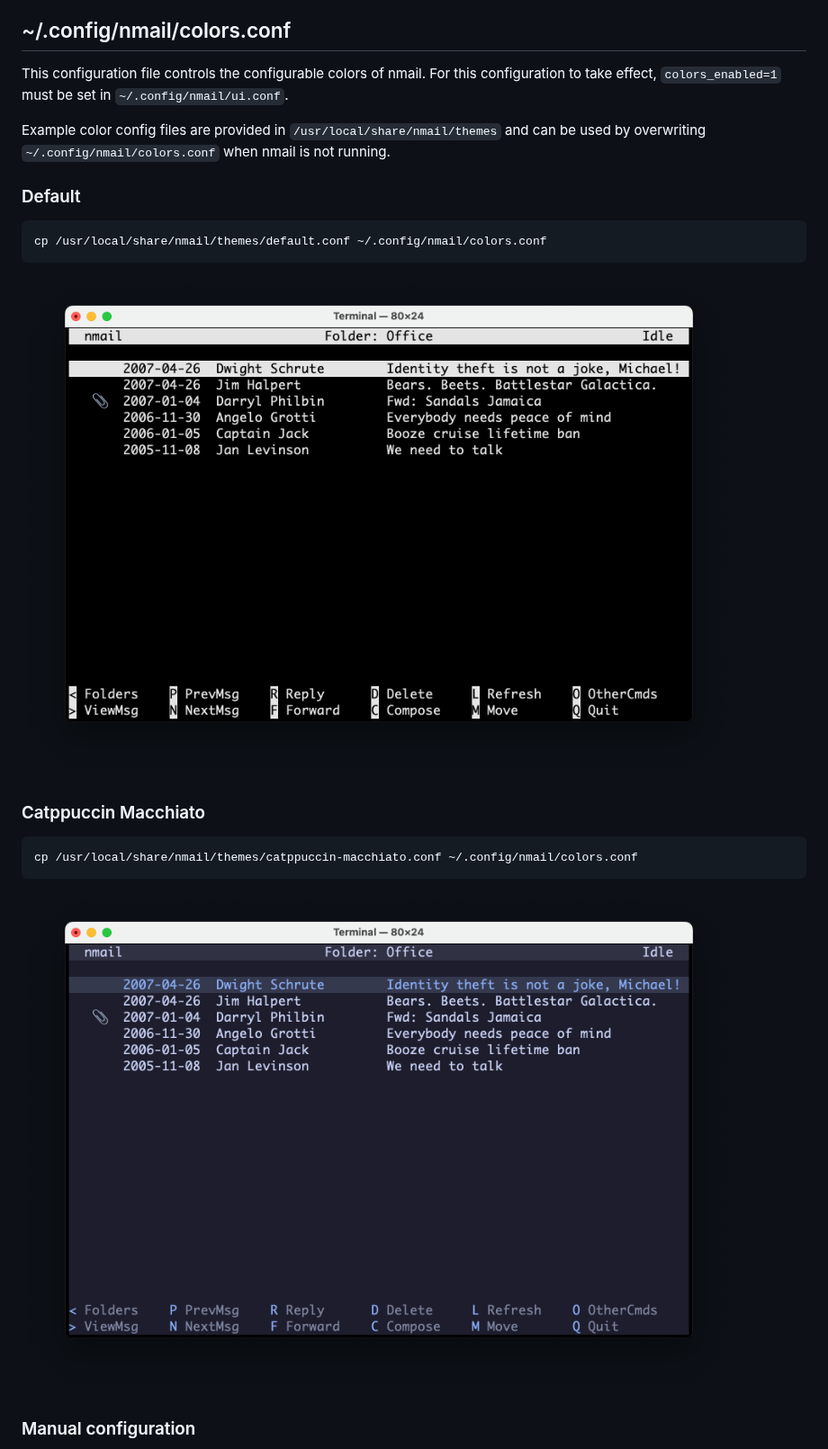
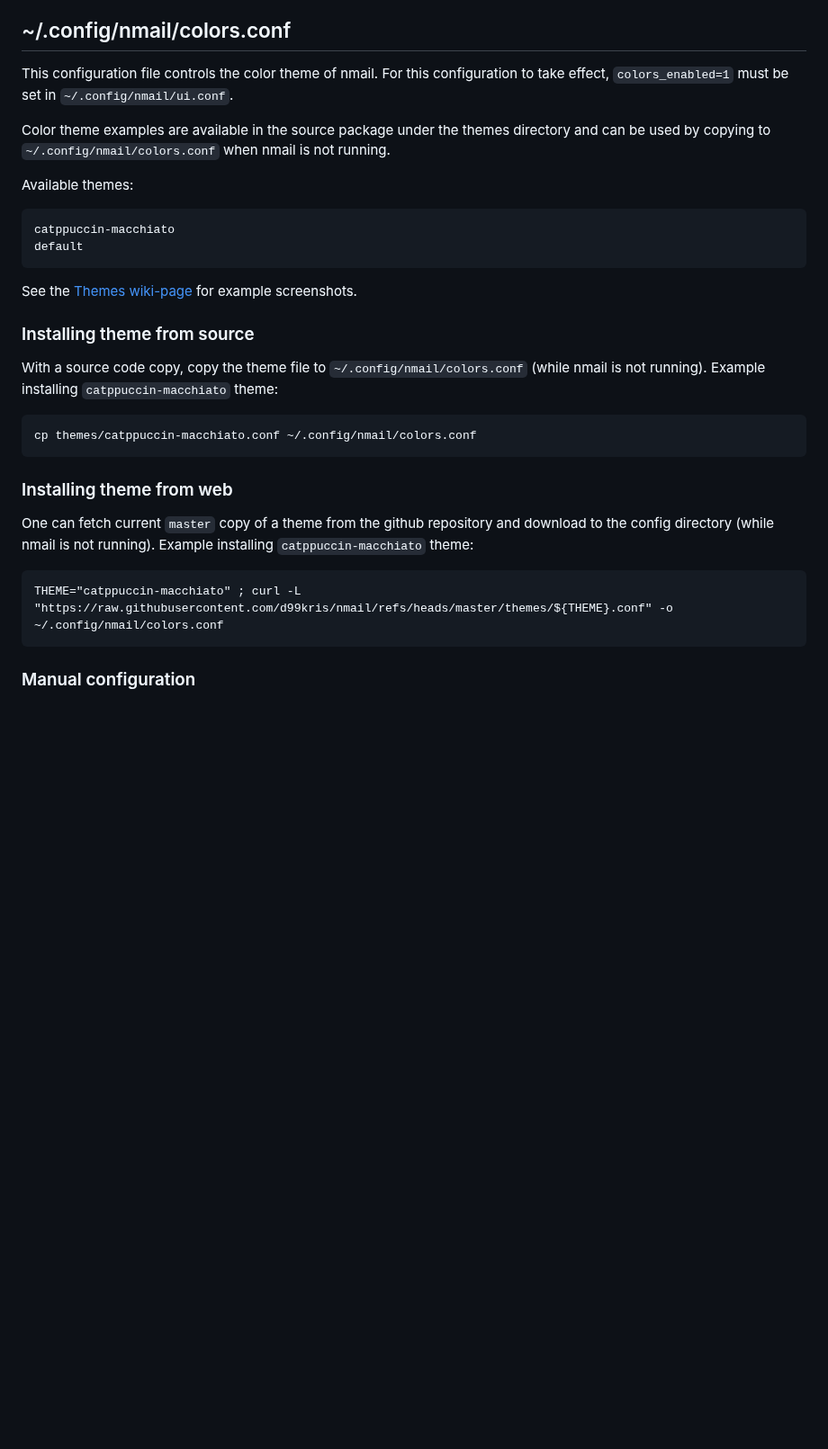
Before and after one commit to d99kris/nmail, a Markdown page: README.md, the part around the change. Shown at 90% size. GitHub-like rendering; pictures changed too: doc/screenshot-nmail-catppuccin-macchiato.png (deleted), doc/screenshot-nmail.png; blank space fills up the shorter version.

Commit message:
skip installing themes and update themes doc

```diff
--- a/README.md
+++ b/README.md
@@ -1170,25 +1170,36 @@ dump mode `nmail -k` which will output the octal code, and ncurses macro name
 
 ~/.config/nmail/colors.conf
 ---------------------------
-This configuration file controls the configurable colors of nmail. For this
+This configuration file controls the color theme of nmail. For this
 configuration to take effect, `colors_enabled=1` must be set in
 `~/.config/nmail/ui.conf`.
 
-Example color config files are provided in `/usr/local/share/nmail/themes`
-and can be used by overwriting `~/.config/nmail/colors.conf` when nmail is not
-running.
+Color theme examples are available in the source package under the themes
+directory and can be used by copying to `~/.config/nmail/colors.conf` when
+nmail is not running.
 
-### Default
+Available themes:
 
-    cp /usr/local/share/nmail/themes/default.conf ~/.config/nmail/colors.conf
+    catppuccin-macchiato
+    default
 
-![screenshot nmail default theme](/doc/screenshot-nmail.png)
+See the [Themes wiki-page](https://github.com/d99kris/nmail/wiki/Themes) for
+example screenshots.
 
-### Catppuccin Macchiato
+### Installing theme from source
 
-    cp /usr/local/share/nmail/themes/catppuccin-macchiato.conf ~/.config/nmail/colors.conf
+With a source code copy, copy the theme file to `~/.config/nmail/colors.conf`
+(while nmail is not running). Example installing `catppuccin-macchiato` theme:
 
-![screenshot nmail catppuccin macchiato theme](/doc/screenshot-nmail-catppuccin-macchiato.png)
+    cp themes/catppuccin-macchiato.conf ~/.config/nmail/colors.conf
+
+### Installing theme from web
+
+One can fetch current `master` copy of a theme from the github repository and
+download to the config directory (while nmail is not running). Example
+installing `catppuccin-macchiato` theme:
+
+    THEME="catppuccin-macchiato" ; curl -L "https://raw.githubusercontent.com/d99kris/nmail/refs/heads/master/themes/${THEME}.conf" -o ~/.config/nmail/colors.conf
 
 ### Manual configuration
 
```
Also changed, not shown: 3 other files.
